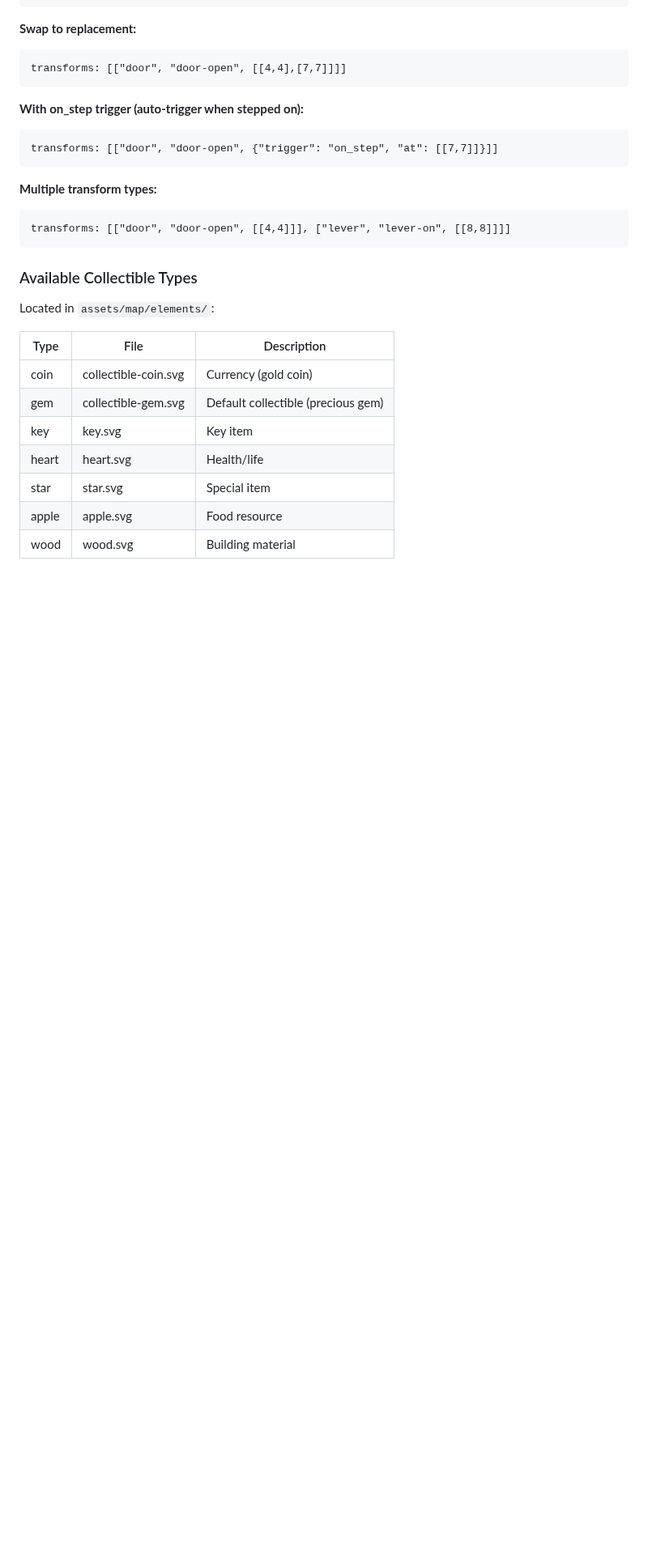
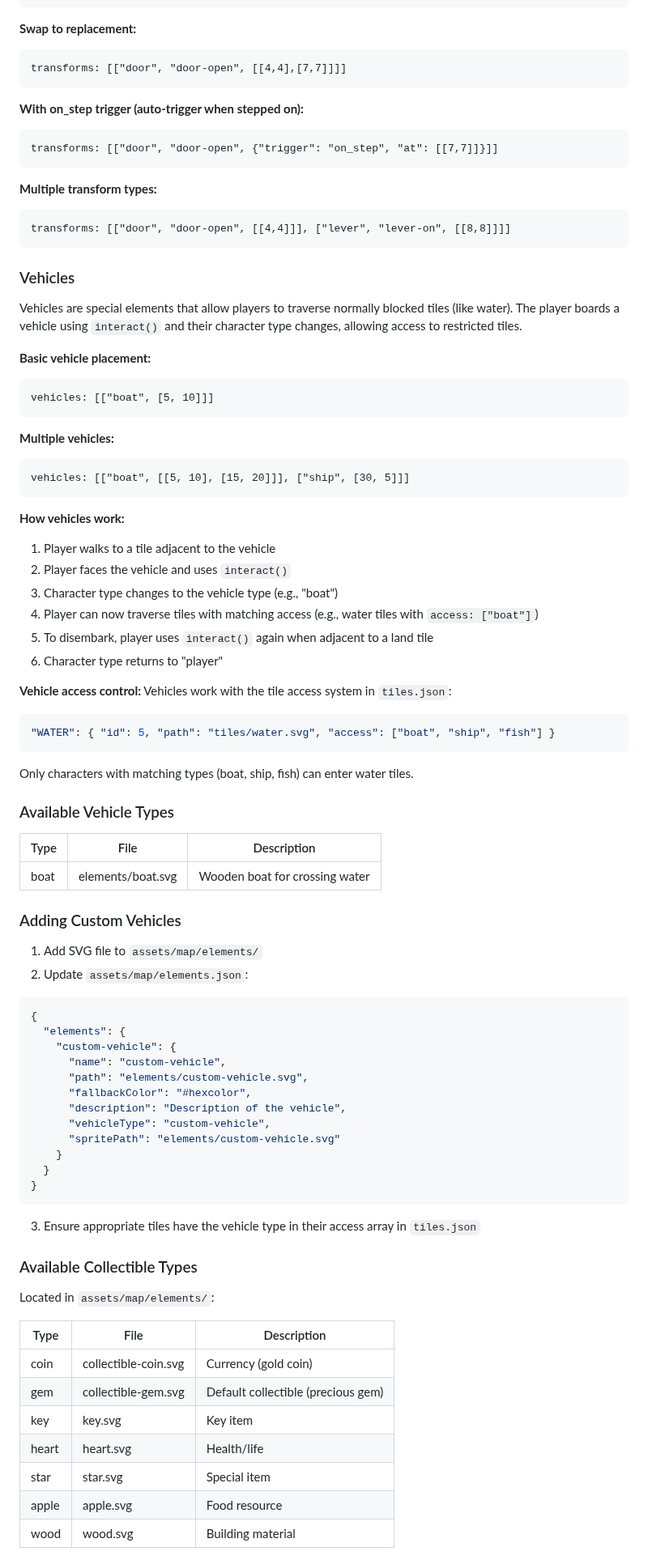
Before and after one commit to jononovo/pyKids2510, a Markdown page: docs/LESSON_AUTHORING_GUIDE.md, the part around one of its changes. Shown at 81% size. Rendered like a GitHub page; blank space fills up the shorter version.

Commit message:
Add boat vehicle to level and update documentation
Adds a boat to the level 1 map in assets/chapter1-elements-demo.md and provides comprehensive documentation for vehicle functionality in docs/LESSON_AUTHORING_GUIDE.md.

Replit-Commit-Author: Agent
Replit-Commit-Session-Id: 514820df-a4f6-4b0a-93cc-daadec54e545
Replit-Commit-Checkpoint-Type: intermediate_checkpoint
Replit-Commit-Event-Id: 29397ba8-c347-4db6-92c3-a826002ad266
Replit-Commit-Screenshot-Url: https://storage.googleapis.com/screenshot-production-us-central1/f2086fd5-912e-49e4-a713-d9c6552d6286/514820df-a4f6-4b0a-93cc-daadec54e545/4Gkp3Tm

````diff
--- a/docs/LESSON_AUTHORING_GUIDE.md
+++ b/docs/LESSON_AUTHORING_GUIDE.md
@@ -430,6 +431,64 @@ transforms: [["door", "door-open", {"trigger": "on_step", "at": [[7,7]]}]]
 ```
 transforms: [["door", "door-open", [[4,4]]], ["lever", "lever-on", [[8,8]]]]
 ```
+
+### Vehicles
+
+Vehicles are special elements that allow players to traverse normally blocked tiles (like water). The player boards a vehicle using `interact()` and their character type changes, allowing access to restricted tiles.
+
+**Basic vehicle placement:**
+```
+vehicles: [["boat", [5, 10]]]
+```
+
+**Multiple vehicles:**
+```
+vehicles: [["boat", [[5, 10], [15, 20]]], ["ship", [30, 5]]]
+```
+
+**How vehicles work:**
+1. Player walks to a tile adjacent to the vehicle
+2. Player faces the vehicle and uses `interact()`
+3. Character type changes to the vehicle type (e.g., "boat")
+4. Player can now traverse tiles with matching access (e.g., water tiles with `access: ["boat"]`)
+5. To disembark, player uses `interact()` again when adjacent to a land tile
+6. Character type returns to "player"
+
+**Vehicle access control:**
+Vehicles work with the tile access system in `tiles.json`:
+```json
+"WATER": { "id": 5, "path": "tiles/water.svg", "access": ["boat", "ship", "fish"] }
+```
+
+Only characters with matching types (boat, ship, fish) can enter water tiles.
+
+### Available Vehicle Types
+
+| Type | File | Description |
+|------|------|-------------|
+| boat | elements/boat.svg | Wooden boat for crossing water |
+
+### Adding Custom Vehicles
+
+1. Add SVG file to `assets/map/elements/`
+2. Update `assets/map/elements.json`:
+
+```json
+{
+  "elements": {
+    "custom-vehicle": {
+      "name": "custom-vehicle",
+      "path": "elements/custom-vehicle.svg",
+      "fallbackColor": "#hexcolor",
+      "description": "Description of the vehicle",
+      "vehicleType": "custom-vehicle",
+      "spritePath": "elements/custom-vehicle.svg"
+    }
+  }
+}
+```
+
+3. Ensure appropriate tiles have the vehicle type in their access array in `tiles.json`
 
 ### Available Collectible Types
 
````
Also changed, not shown: other parts of docs/LESSON_AUTHORING_GUIDE.md (+1 -0 lines), assets/chapter1-elements-demo.md (+1 -0 lines).
